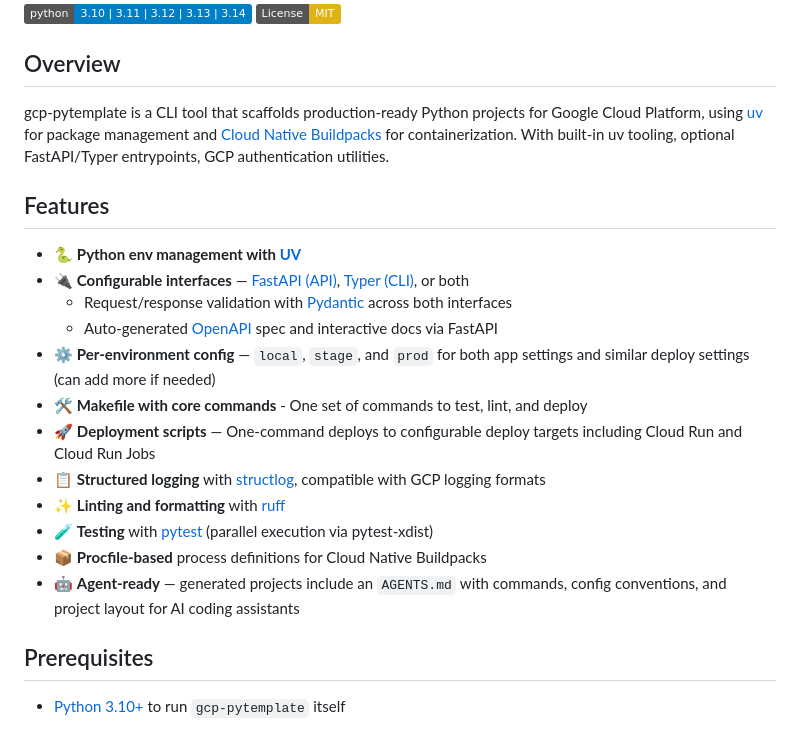
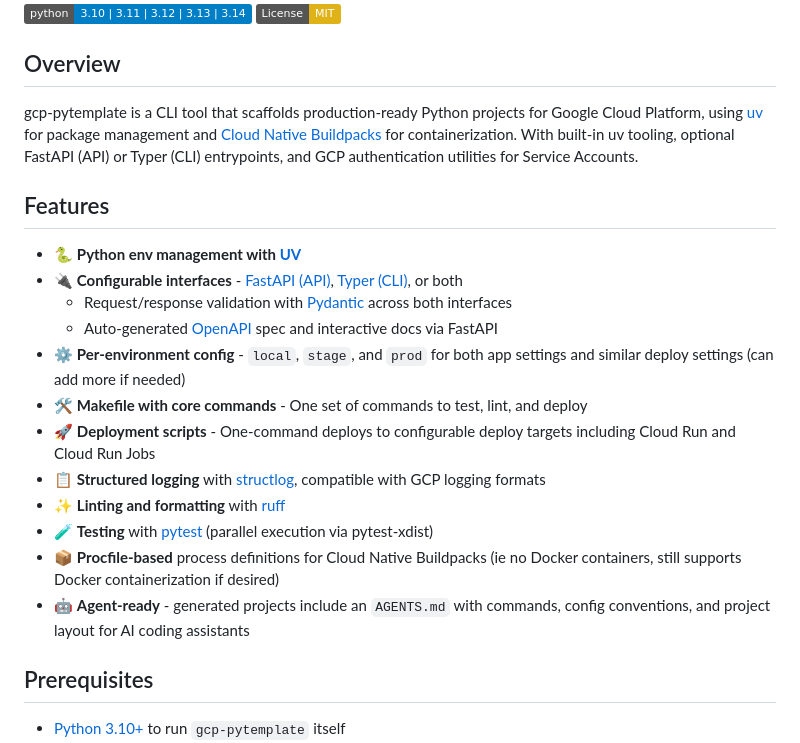
Before and after one commit to jasonlopez01/gcp-pytemplate, a Markdown page: README.md, the part around the change. Rendered like a GitHub page; badges without logos.

Commit message:
docs: update notes

```diff
--- a/README.md
+++ b/README.md
@@ -4,22 +4,22 @@
 [![License: MIT](https://img.shields.io/badge/License-MIT-yellow.svg)](https://opensource.org/licenses/MIT)
 
 ## Overview
-gcp-pytemplate is a CLI tool that scaffolds production-ready Python projects for Google Cloud Platform, using [uv](https://docs.astral.sh/uv/) for package management and [Cloud Native Buildpacks](https://buildpacks.io/) for containerization. With built-in uv tooling, optional FastAPI/Typer entrypoints, GCP authentication utilities.
+gcp-pytemplate is a CLI tool that scaffolds production-ready Python projects for Google Cloud Platform, using [uv](https://docs.astral.sh/uv/) for package management and [Cloud Native Buildpacks](https://buildpacks.io/) for containerization. With built-in uv tooling, optional FastAPI (API) or Typer (CLI) entrypoints, and GCP authentication utilities for Service Accounts.
 
 ## Features
 
 - 🐍 **Python env management with [UV](https://docs.astral.sh/uv/)**
-- 🔌 **Configurable interfaces** — [FastAPI (API)](https://fastapi.tiangolo.com/), [Typer (CLI)](https://typer.tiangolo.com/), or both
+- 🔌 **Configurable interfaces** - [FastAPI (API)](https://fastapi.tiangolo.com/), [Typer (CLI)](https://typer.tiangolo.com/), or both
   - Request/response validation with [Pydantic](https://docs.pydantic.dev/) across both interfaces
   - Auto-generated [OpenAPI](https://www.openapis.org/) spec and interactive docs via FastAPI
-- ⚙️ **Per-environment config** — `local`, `stage`, and `prod` for both app settings and similar deploy settings (can add more if needed)
+- ⚙️ **Per-environment config** - `local`, `stage`, and `prod` for both app settings and similar deploy settings (can add more if needed)
 - 🛠️ **Makefile with core commands** - One set of commands to test, lint, and deploy
-- 🚀 **Deployment scripts** — One-command deploys to configurable deploy targets including Cloud Run and Cloud Run Jobs
+- 🚀 **Deployment scripts** - One-command deploys to configurable deploy targets including Cloud Run and Cloud Run Jobs
 - 📋 **Structured logging** with [structlog](https://www.structlog.org/), compatible with GCP logging formats
 - ✨ **Linting and formatting** with [ruff](https://docs.astral.sh/ruff/)
 - 🧪 **Testing** with [pytest](https://docs.pytest.org/) (parallel execution via pytest-xdist)
-- 📦 **Procfile-based** process definitions for Cloud Native Buildpacks
-- 🤖 **Agent-ready** — generated projects include an `AGENTS.md` with commands, config conventions, and project layout for AI coding assistants
+- 📦 **Procfile-based** process definitions for Cloud Native Buildpacks (ie no Docker containers, still supports Docker containerization if desired)
+- 🤖 **Agent-ready** - generated projects include an `AGENTS.md` with commands, config conventions, and project layout for AI coding assistants
 
 ## Prerequisites
 
```
